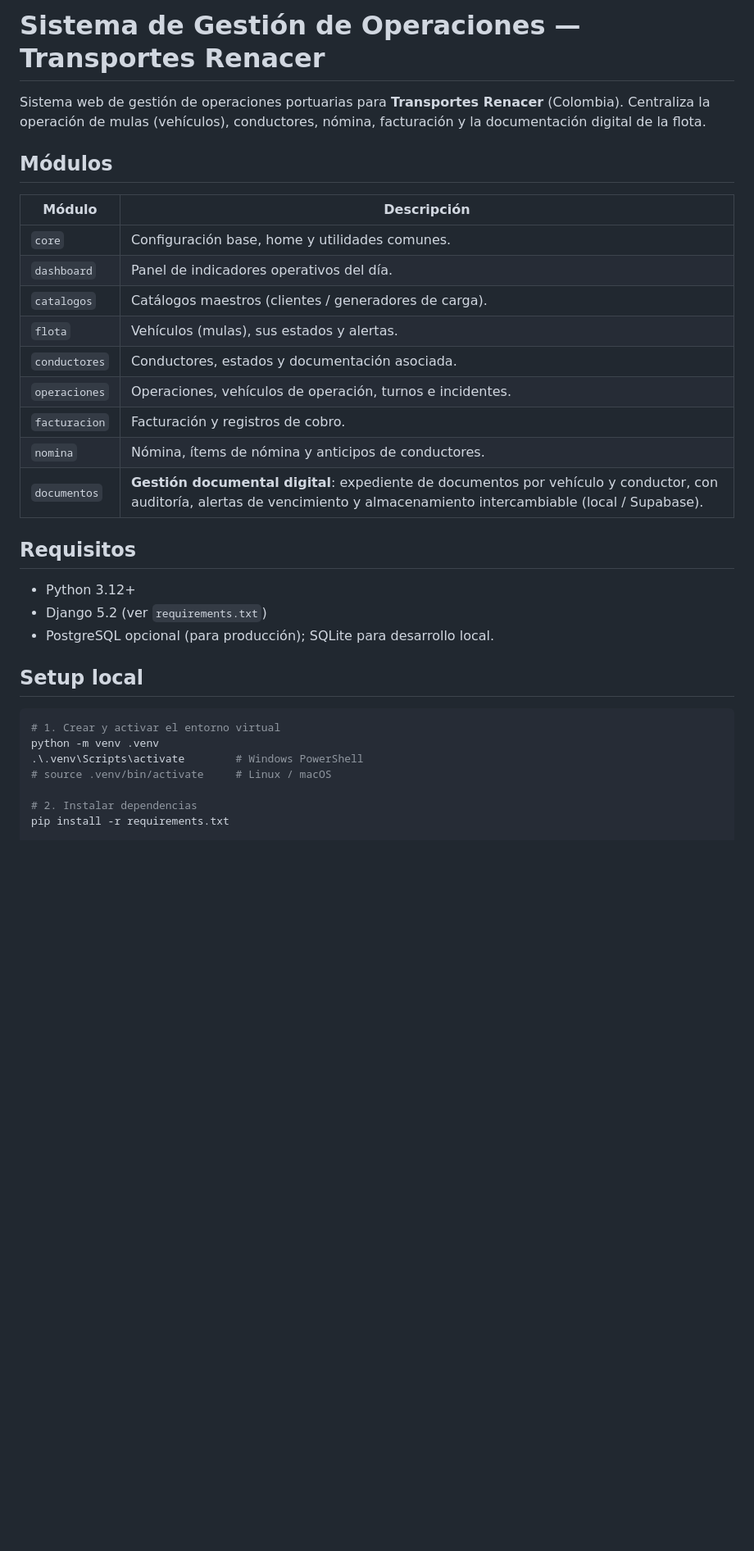
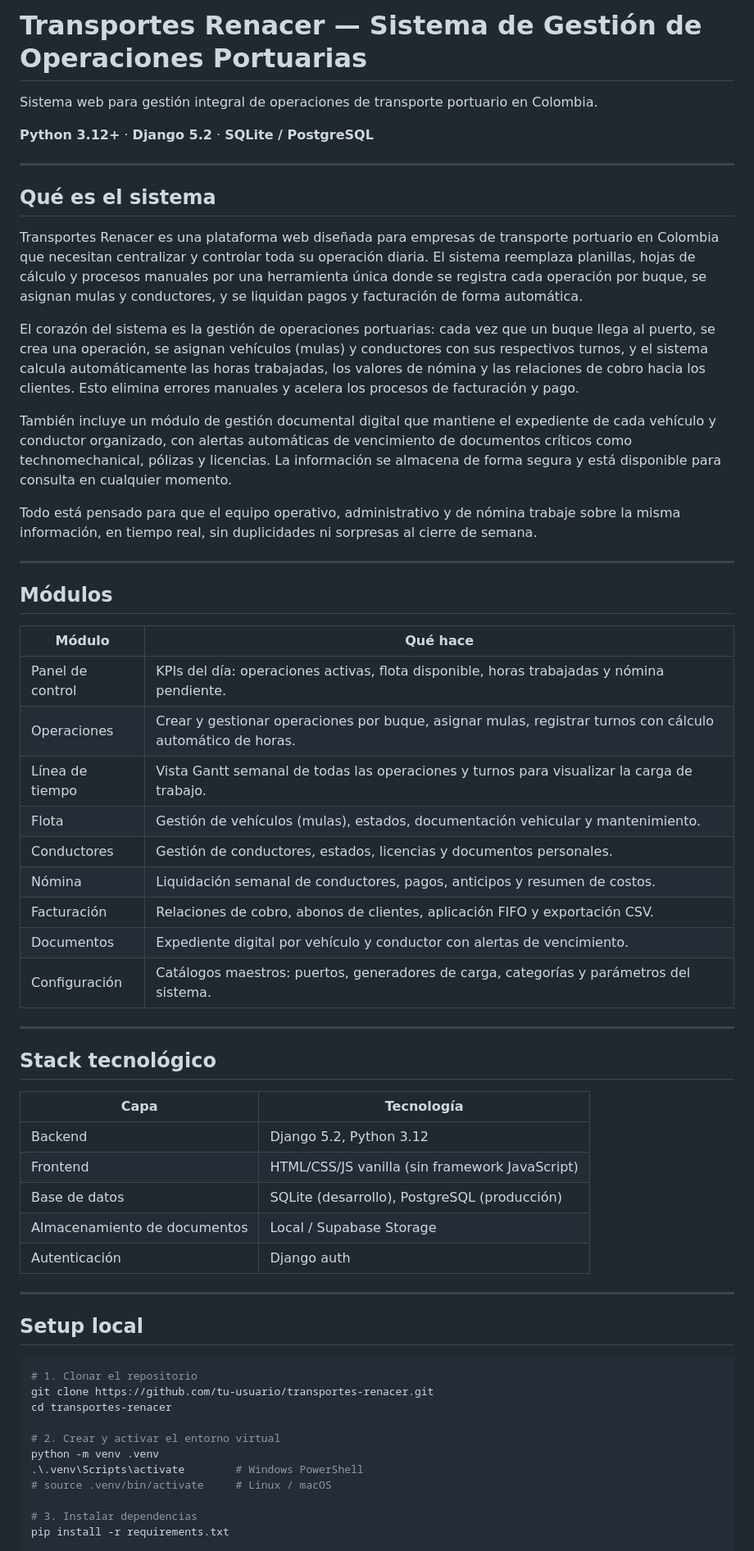
Before and after one commit to transporterenacer/transportes-renacer, a Markdown page: README.md, the part around one of its changes. Shown at 82% size. Rendered like a GitHub page; blank space fills up the shorter version.

````diff
--- a/README.md
+++ b/README.md
@@ -1,35 +1,63 @@
-# Sistema de Gestión de Operaciones — Transportes Renacer
+# Transportes Renacer — Sistema de Gestión de Operaciones Portuarias
 
-Sistema web de gestión de operaciones portuarias para **Transportes Renacer** (Colombia). Centraliza la operación de mulas (vehículos), conductores, nómina, facturación y la documentación digital de la flota.
+Sistema web para gestión integral de operaciones de transporte portuario en Colombia.
+
+**Python 3.12+** · **Django 5.2** · **SQLite / PostgreSQL**
+
+---
+
+## Qué es el sistema
+
+Transportes Renacer es una plataforma web diseñada para empresas de transporte portuario en Colombia que necesitan centralizar y controlar toda su operación diaria. El sistema reemplaza planillas, hojas de cálculo y procesos manuales por una herramienta única donde se registra cada operación por buque, se asignan mulas y conductores, y se liquidan pagos y facturación de forma automática.
+
+El corazón del sistema es la gestión de operaciones portuarias: cada vez que un buque llega al puerto, se crea una operación, se asignan vehículos (mulas) y conductores con sus respectivos turnos, y el sistema calcula automáticamente las horas trabajadas, los valores de nómina y las relaciones de cobro hacia los clientes. Esto elimina errores manuales y acelera los procesos de facturación y pago.
+
+También incluye un módulo de gestión documental digital que mantiene el expediente de cada vehículo y conductor organizado, con alertas automáticas de vencimiento de documentos críticos como technomechanical, pólizas y licencias. La información se almacena de forma segura y está disponible para consulta en cualquier momento.
+
+Todo está pensado para que el equipo operativo, administrativo y de nómina trabaje sobre la misma información, en tiempo real, sin duplicidades ni sorpresas al cierre de semana.
+
+---
 
 ## Módulos
 
-| Módulo | Descripción |
-| ------ | ----------- |
-| `core` | Configuración base, home y utilidades comunes. |
-| `dashboard` | Panel de indicadores operativos del día. |
-| `catalogos` | Catálogos maestros (clientes / generadores de carga). |
-| `flota` | Vehículos (mulas), sus estados y alertas. |
-| `conductores` | Conductores, estados y documentación asociada. |
-| `operaciones` | Operaciones, vehículos de operación, turnos e incidentes. |
-| `facturacion` | Facturación y registros de cobro. |
-| `nomina` | Nómina, ítems de nómina y anticipos de conductores. |
-| `documentos` | **Gestión documental digital**: expediente de documentos por vehículo y conductor, con auditoría, alertas de vencimiento y almacenamiento intercambiable (local / Supabase). |
+| Módulo | Qué hace |
+| ------ | -------- |
+| Panel de control | KPIs del día: operaciones activas, flota disponible, horas trabajadas y nómina pendiente. |
+| Operaciones | Crear y gestionar operaciones por buque, asignar mulas, registrar turnos con cálculo automático de horas. |
+| Línea de tiempo | Vista Gantt semanal de todas las operaciones y turnos para visualizar la carga de trabajo. |
+| Flota | Gestión de vehículos (mulas), estados, documentación vehicular y mantenimiento. |
+| Conductores | Gestión de conductores, estados, licencias y documentos personales. |
+| Nómina | Liquidación semanal de conductores, pagos, anticipos y resumen de costos. |
+| Facturación | Relaciones de cobro, abonos de clientes, aplicación FIFO y exportación CSV. |
+| Documentos | Expediente digital por vehículo y conductor con alertas de vencimiento. |
+| Configuración | Catálogos maestros: puertos, generadores de carga, categorías y parámetros del sistema. |
 
-## Requisitos
+---
 
-- Python 3.12+
-- Django 5.2 (ver `requirements.txt`)
-- PostgreSQL opcional (para producción); SQLite para desarrollo local.
+## Stack tecnológico
+
+| Capa | Tecnología |
+| ---- | ---------- |
+| Backend | Django 5.2, Python 3.12 |
+| Frontend | HTML/CSS/JS vanilla (sin framework JavaScript) |
+| Base de datos | SQLite (desarrollo), PostgreSQL (producción) |
+| Almacenamiento de documentos | Local / Supabase Storage |
+| Autenticación | Django auth |
+
+---
 
 ## Setup local
 
 ```bash
-# 1. Crear y activar el entorno virtual
+# 1. Clonar el repositorio
+git clone https://github.com/tu-usuario/transportes-renacer.git
+cd transportes-renacer
+
+# 2. Crear y activar el entorno virtual
 python -m venv .venv
 .\.venv\Scripts\activate        # Windows PowerShell
 # source .venv/bin/activate     # Linux / macOS
 
-# 2. Instalar dependencias
+# 3. Instalar dependencias
 pip install -r requirements.txt
 
````
Also changed, not shown: other parts of README.md (+31 -99 lines).
